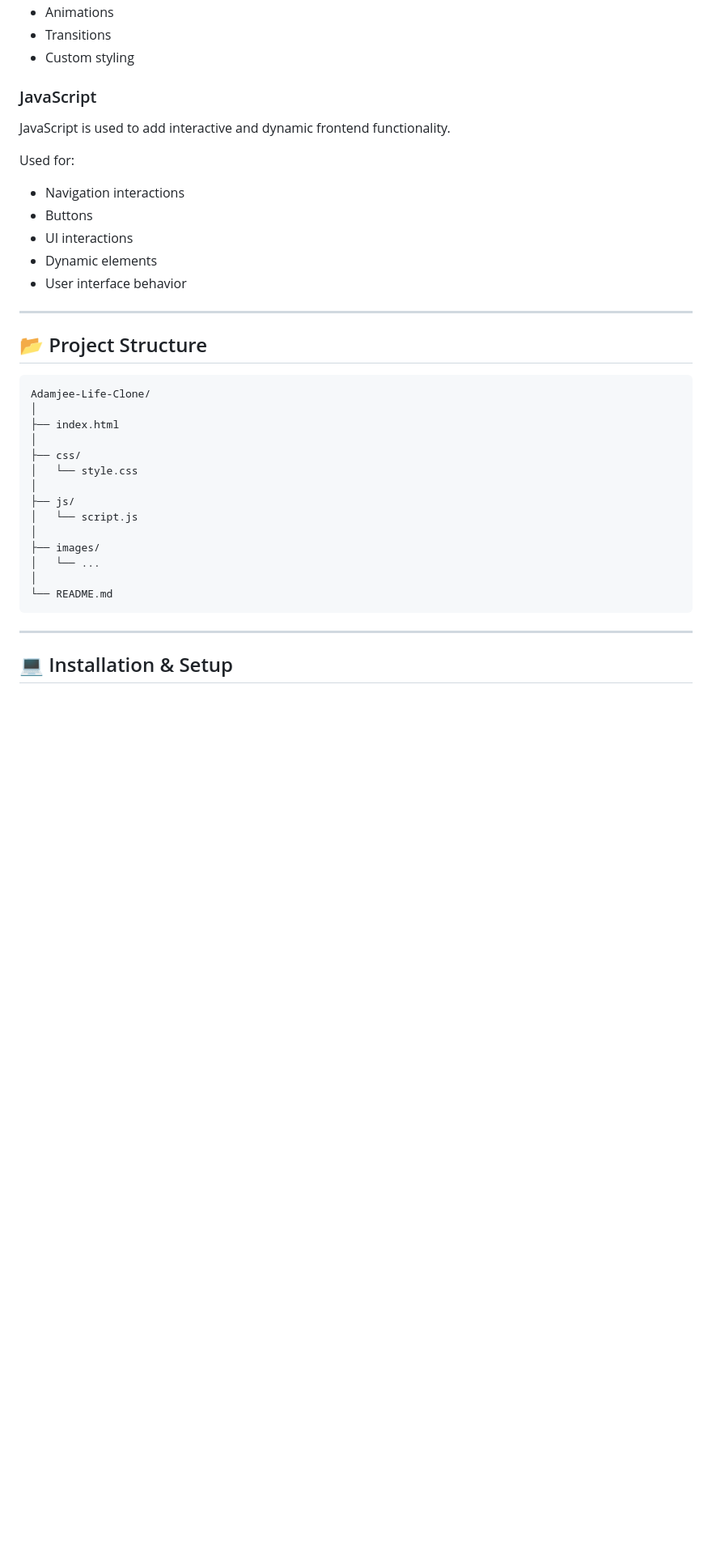
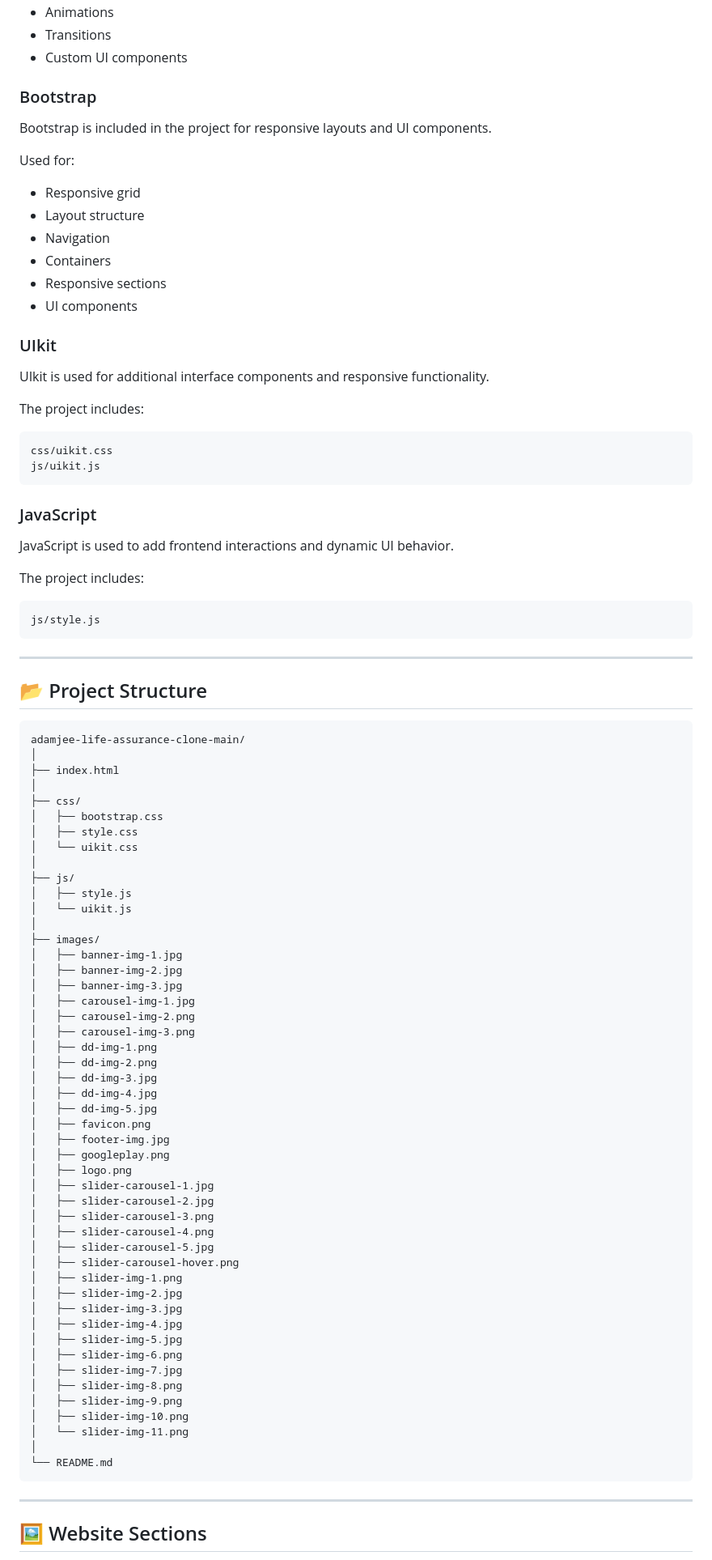
Before and after one commit to Hashir-Baloch/AdamJee-Life, a Markdown page: README.md, the part around one of its changes. Shown at 81% size. Drawn GitHub-style; blank space fills up the shorter version.

````diff
--- a/README.md
+++ b/README.md
@@ -90,41 +86,97 @@ Used for:
 - Animations
 - Transitions
-- Custom styling
+- Custom UI components
+
+### Bootstrap
+
+Bootstrap is included in the project for responsive layouts and UI components.
+
+Used for:
+
+- Responsive grid
+- Layout structure
+- Navigation
+- Containers
+- Responsive sections
+- UI components
+
+### UIkit
+
+UIkit is used for additional interface components and responsive functionality.
+
+The project includes:
+
+```text
+css/uikit.css
+js/uikit.js
+```
 
 ### JavaScript
 
-JavaScript is used to add interactive and dynamic frontend functionality.
+JavaScript is used to add frontend interactions and dynamic UI behavior.
 
-Used for:
+The project includes:
 
-- Navigation interactions
-- Buttons
-- UI interactions
-- Dynamic elements
-- User interface behavior
+```text
+js/style.js
+```
 
 ---
 
 ## 📂 Project Structure
 
 ```text
-Adamjee-Life-Clone/
+adamjee-life-assurance-clone-main/
 │
 ├── index.html
 │
 ├── css/
-│   └── style.css
+│   ├── bootstrap.css
+│   ├── style.css
+│   └── uikit.css
 │
 ├── js/
-│   └── script.js
+│   ├── style.js
+│   └── uikit.js
 │
 ├── images/
-│   └── ...
+│   ├── banner-img-1.jpg
+│   ├── banner-img-2.jpg
+│   ├── banner-img-3.jpg
+│   ├── carousel-img-1.jpg
+│   ├── carousel-img-2.png
+│   ├── carousel-img-3.png
+│   ├── dd-img-1.png
+│   ├── dd-img-2.png
+│   ├── dd-img-3.jpg
+│   ├── dd-img-4.jpg
+│   ├── dd-img-5.jpg
+│   ├── favicon.png
+│   ├── footer-img.jpg
+│   ├── googleplay.png
+│   ├── logo.png
+│   ├── slider-carousel-1.jpg
+│   ├── slider-carousel-2.jpg
+│   ├── slider-carousel-3.png
+│   ├── slider-carousel-4.png
+│   ├── slider-carousel-5.jpg
+│   ├── slider-carousel-hover.png
+│   ├── slider-img-1.png
+│   ├── slider-img-2.jpg
+│   ├── slider-img-3.jpg
+│   ├── slider-img-4.jpg
+│   ├── slider-img-5.jpg
+│   ├── slider-img-6.png
+│   ├── slider-img-7.jpg
+│   ├── slider-img-8.png
+│   ├── slider-img-9.png
+│   ├── slider-img-10.png
+│   └── slider-img-11.png
 │
 └── README.md
 ```
 
 ---
 
-## 💻 Installation & Setup
+## 🖼️ Website Sections
 
````
Also changed, not shown: other parts of README.md (+185 -81 lines).
